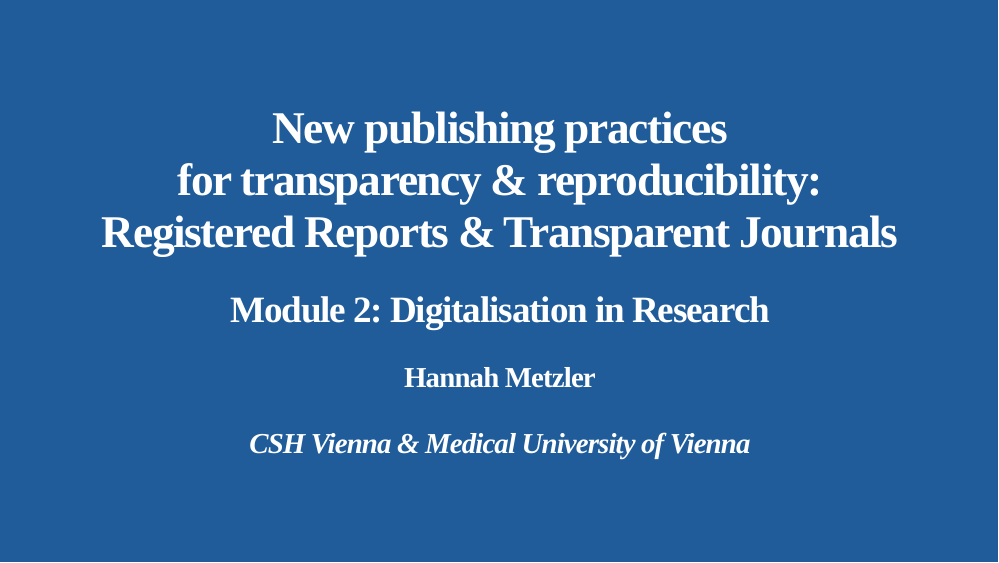
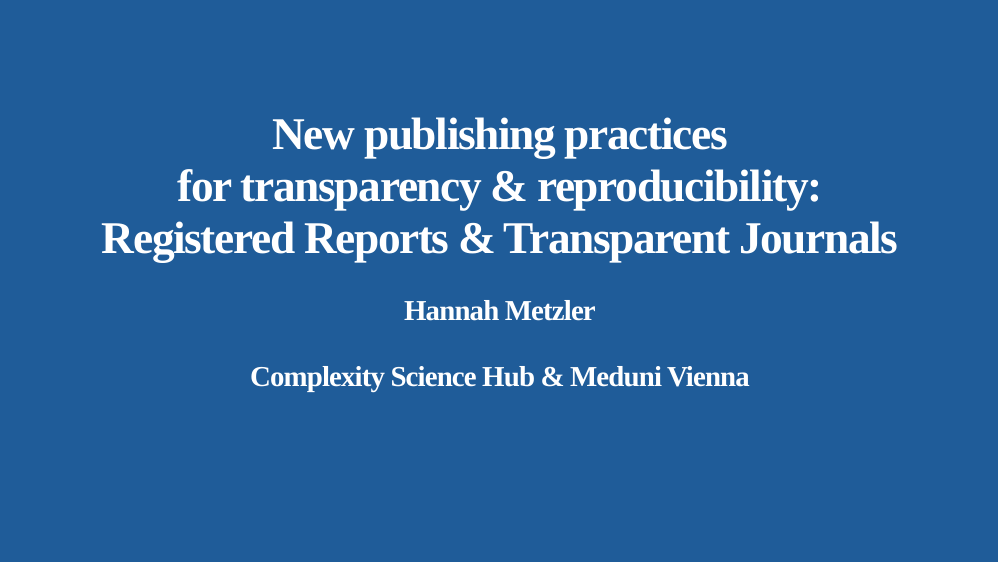
Before and after one commit to hannahmetzler/digital_tools_research, an R Markdown document (08_publication_forms/08_02_reg_reports/05_02_reg_reports.Rmd): page 1 of 5. Rendered offline with R 4.5, knitr and Pandoc, with nearby package versions; the slides are laid out offline by our stand-in for remark.js, each with all of its steps uncovered, in fonts that may differ from those the slides ask for, and without slide numbers, shadows or browser add-ons; colours and fonts come from the style sheet that the author committed, because xaringanthemer is not installed; a font, style sheet, LaTeX package, included part or bibliography that could not be used is replaced or left out.

Commit message:
update 2023

```diff
--- a/08_publication_forms/08_02_reg_reports/05_02_reg_reports.Rmd
+++ b/08_publication_forms/08_02_reg_reports/05_02_reg_reports.Rmd
@@ -1,7 +1,7 @@
 ---
-subtitle: "Module 2: Digitalisation in Research"
 title: "New publishing practices <br> for transparency & reproducibility: <br> Registered Reports & Transparent Journals"
-author: "Hannah Metzler <br> <br>*CSH Vienna & Medical University of Vienna*"
+author: "Hannah Metzler <br><br> Complexity Science Hub & Meduni Vienna"
+date: "www.hannahmetzler.eu"
 output:
   xaringan::moon_reader:
   #  seal: false # this hides the title slide to make a costum one below
--- a/08_publication_forms/08_02_reg_reports/xaringan-themer.css
+++ b/08_publication_forms/08_02_reg_reports/xaringan-themer.css
@@ -190,7 +190,9 @@
 th, td {
   padding: 5px;
 }
-.remark-slide thead, .remark-slide tfoot, .remark-slide tr:nth-child(even) {
+.remark-slide table:not(.table-unshaded) thead,
+.remark-slide table:not(.table-unshaded) tfoot,
+.remark-slide table:not(.table-unshaded) tr:nth-child(even) {
   background: #D2DEEA;
 }
 table.dataTable tbody {
```
Also changed, not shown: 04_literature/literature.Rmd (+3 -1 lines), 04_literature/index.html, 08_publication_forms/08_02_reg_reports/index.html, 08_publication_forms/08_02_reg_reports/xaringan-themer.css (2 more changed lines).
